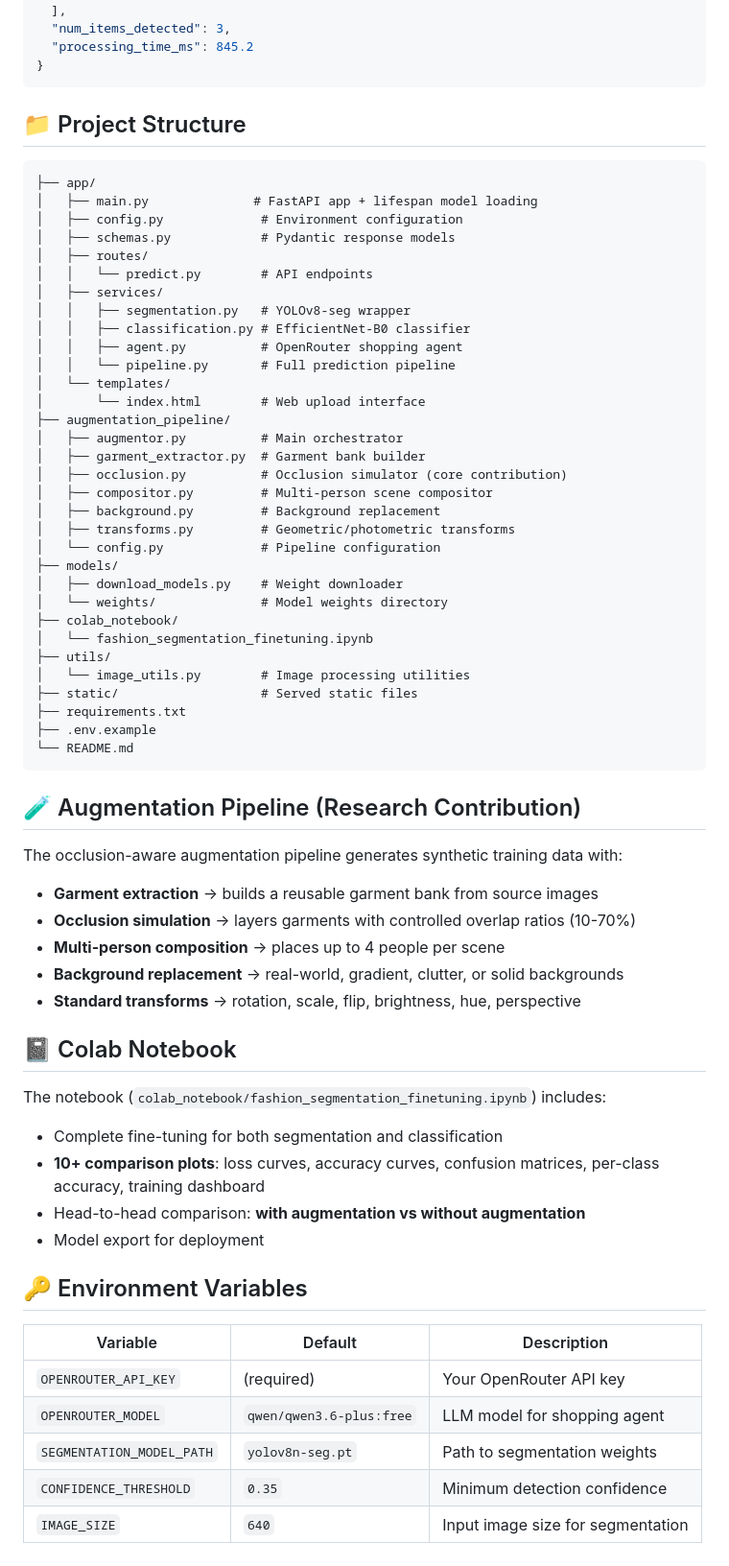
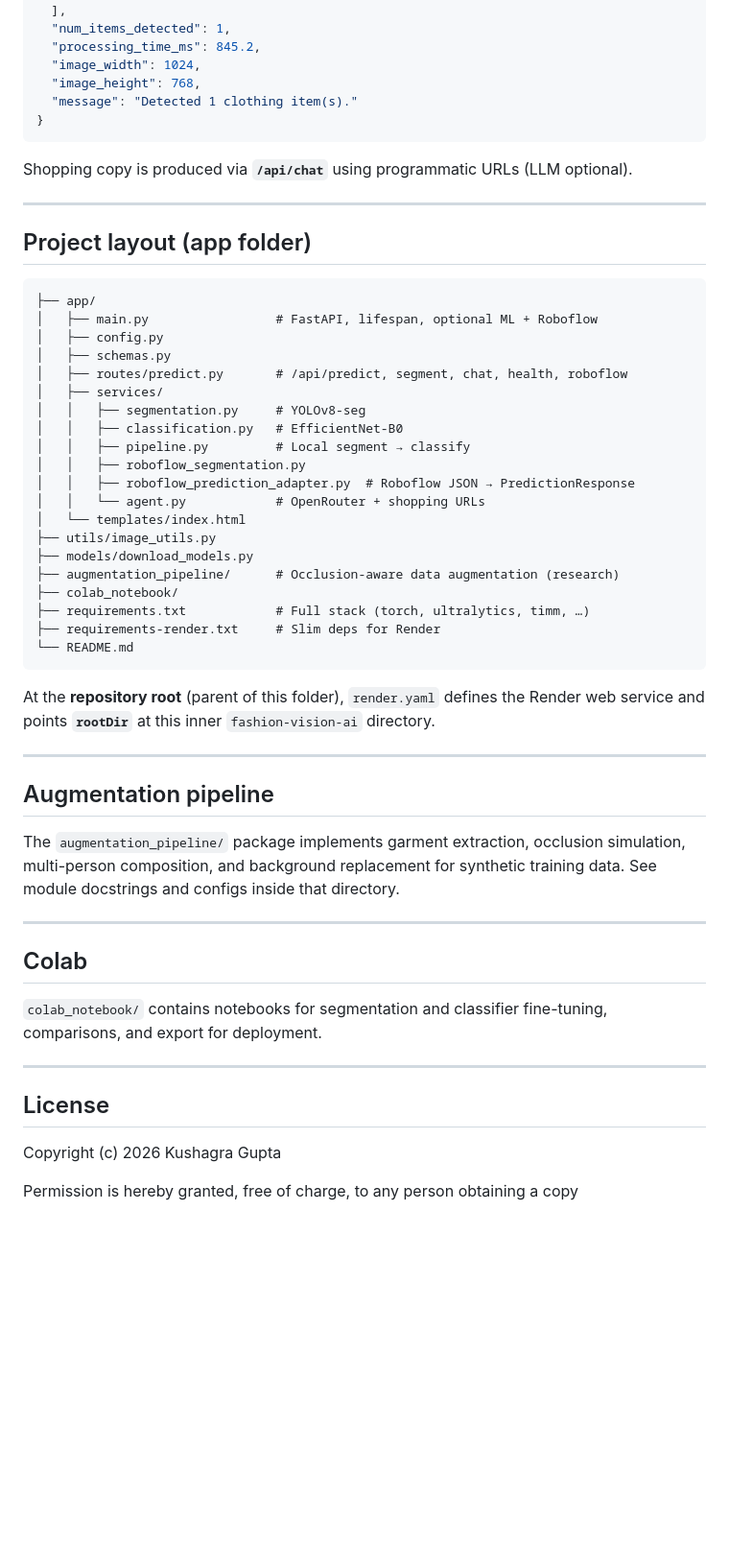
Before and after one commit to KushagraB424/visual-product-search, a Markdown page: fashion-vision-ai/README.md, the part around one of its changes. Shown at 96% size. Drawn GitHub-style; blank space fills up the shorter version.

````diff
--- a/fashion-vision-ai/README.md
+++ b/fashion-vision-ai/README.md
@@ -82,72 +111,60 @@ curl -X POST http://localhost:8000/api/predict \
     }
   ],
-  "num_items_detected": 3,
-  "processing_time_ms": 845.2
+  "num_items_detected": 1,
+  "processing_time_ms": 845.2,
+  "image_width": 1024,
+  "image_height": 768,
+  "message": "Detected 1 clothing item(s)."
 }
 ```
 
-## 📁 Project Structure
+Shopping copy is produced via **`/api/chat`** using programmatic URLs (LLM optional).
+
+---
+
+## Project layout (app folder)
 
 ```
 ├── app/
-│   ├── main.py              # FastAPI app + lifespan model loading
-│   ├── config.py             # Environment configuration
-│   ├── schemas.py            # Pydantic response models
-│   ├── routes/
-│   │   └── predict.py        # API endpoints
+│   ├── main.py                 # FastAPI, lifespan, optional ML + Roboflow
+│   ├── config.py
+│   ├── schemas.py
+│   ├── routes/predict.py       # /api/predict, segment, chat, health, roboflow
 │   ├── services/
-│   │   ├── segmentation.py   # YOLOv8-seg wrapper
-│   │   ├── classification.py # EfficientNet-B0 classifier
-│   │   ├── agent.py          # OpenRouter shopping agent
-│   │   └── pipeline.py       # Full prediction pipeline
-│   └── templates/
-│       └── index.html        # Web upload interface
-├── augmentation_pipeline/
-│   ├── augmentor.py          # Main orchestrator
-│   ├── garment_extractor.py  # Garment bank builder
-│   ├── occlusion.py          # Occlusion simulator (core contribution)
-│   ├── compositor.py         # Multi-person scene compositor
-│   ├── background.py         # Background replacement
-│   ├── transforms.py         # Geometric/photometric transforms
-│   └── config.py             # Pipeline configuration
-├── models/
-│   ├── download_models.py    # Weight downloader
-│   └── weights/              # Model weights directory
+│   │   ├── segmentation.py     # YOLOv8-seg
+│   │   ├── classification.py   # EfficientNet-B0
+│   │   ├── pipeline.py         # Local segment → classify
+│   │   ├── roboflow_segmentation.py
+│   │   ├── roboflow_prediction_adapter.py  # Roboflow JSON → PredictionResponse
+│   │   └── agent.py            # OpenRouter + shopping URLs
+│   └── templates/index.html
+├── utils/image_utils.py
+├── models/download_models.py
+├── augmentation_pipeline/      # Occlusion-aware data augmentation (research)
 ├── colab_notebook/
-│   └── fashion_segmentation_finetuning.ipynb
-├── utils/
-│   └── image_utils.py        # Image processing utilities
-├── static/                   # Served static files
-├── requirements.txt
-├── .env.example
+├── requirements.txt            # Full stack (torch, ultralytics, timm, …)
+├── requirements-render.txt     # Slim deps for Render
 └── README.md
 ```
 
-## 🧪 Augmentation Pipeline (Research Contribution)
+At the **repository root** (parent of this folder), `render.yaml` defines the Render web service and points **`rootDir`** at this inner `fashion-vision-ai` directory.
 
-The occlusion-aware augmentation pipeline generates synthetic training data with:
+---
 
-- **Garment extraction** → builds a reusable garment bank from source images
-- **Occlusion simulation** → layers garments with controlled overlap ratios (10-70%)
-- **Multi-person composition** → places up to 4 people per scene
-- **Background replacement** → real-world, gradient, clutter, or solid backgrounds
-- **Standard transforms** → rotation, scale, flip, brightness, hue, perspective
+## Augmentation pipeline
 
-## 📓 Colab Notebook
+The `augmentation_pipeline/` package implements garment extraction, occlusion simulation, multi-person composition, and background replacement for synthetic training data. See module docstrings and configs inside that directory.
 
-The notebook (`colab_notebook/fashion_segmentation_finetuning.ipynb`) includes:
+---
 
-- Complete fine-tuning for both segmentation and classification
-- **10+ comparison plots**: loss curves, accuracy curves, confusion matrices, per-class accuracy, training dashboard
-- Head-to-head comparison: **with augmentation vs without augmentation**
-- Model export for deployment
+## Colab
 
-## 🔑 Environment Variables
+`colab_notebook/` contains notebooks for segmentation and classifier fine-tuning, comparisons, and export for deployment.
 
-| Variable | Default | Description |
-|----------|---------|-------------|
-| `OPENROUTER_API_KEY` | (required) | Your OpenRouter API key |
-| `OPENROUTER_MODEL` | `qwen/qwen3.6-plus:free` | LLM model for shopping agent |
-| `SEGMENTATION_MODEL_PATH` | `yolov8n-seg.pt` | Path to segmentation weights |
-| `CONFIDENCE_THRESHOLD` | `0.35` | Minimum detection confidence |
-| `IMAGE_SIZE` | `640` | Input image size for segmentation |
+---
+
+## License
+
+Copyright (c) 2026 Kushagra Gupta
+
+Permission is hereby granted, free of charge, to any person obtaining a copy
````
Also changed, not shown: other parts of fashion-vision-ai/README.md (+76 -47 lines).
